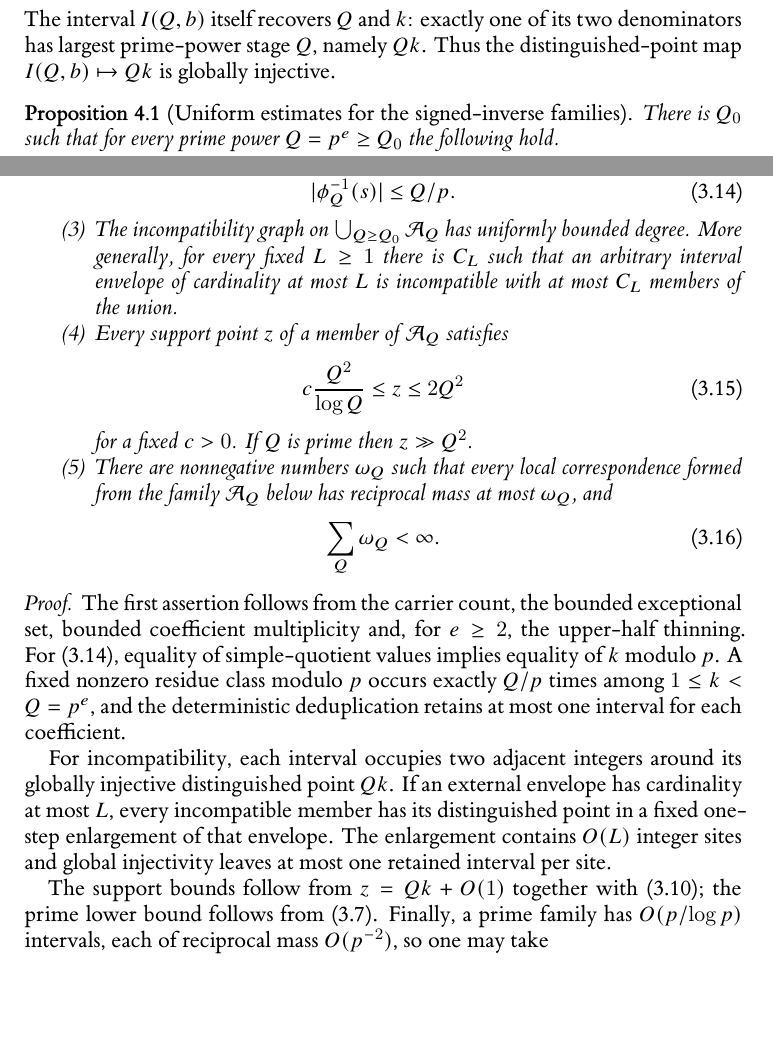
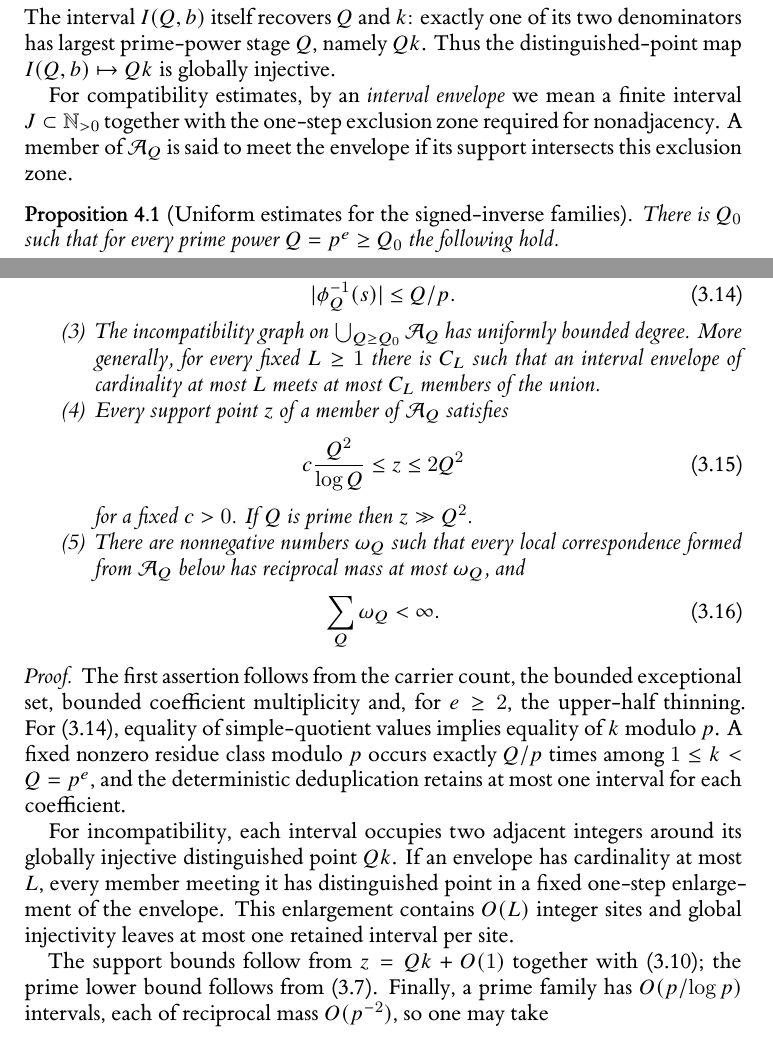
Before and after one commit to Yuren-Tang/erdos-289, a LaTeX paper (paper/manuscript.tex, which reads paper/sections/postpass-03-signed-inverse.tex): two parts of page 9 of 26, joined at a grey line, cut so that both start at the same text, the shorter picture padded with empty space. Compiled offline with XeLaTeX.

Commit message:
Use standard floor notation and define interval envelopes

```diff
--- a/paper/sections/postpass-03-signed-inverse.tex
+++ b/paper/sections/postpass-03-signed-inverse.tex
@@ -125,6 +125,8 @@ is therefore
 \]
 The interval $I(Q,b)$ itself recovers $Q$ and $k$: exactly one of its two denominators has largest prime-power stage $Q$, namely $Qk$.  Thus the distinguished-point map $I(Q,b)\mapsto Qk$ is globally injective.
 
+For compatibility estimates, by an \emph{interval envelope} we mean a finite interval $J\subset\N_{>0}$ together with the one-step exclusion zone required for nonadjacency.  A member of $\mathcal A_Q$ is said to meet the envelope if its support intersects this exclusion zone.
+
 \begin{proposition}[Uniform estimates for the signed-inverse families]\label{prop:signed-inverse-capabilities}
 There is $Q_0$ such that for every prime power $Q=p^e\ge Q_0$ the following hold.
 \begin{enumerate}
@@ -138,14 +140,14 @@ There is $Q_0$ such that for every prime power $Q=p^e\ge Q_0$ the following hold
 |\phi_Q^{-1}(s)|\le Q/p.
 \tag{3.14}\label{eq:fibre-bound}
 \]
-\item The incompatibility graph on $\bigcup_{Q\ge Q_0}\mathcal A_Q$ has uniformly bounded degree.  More generally, for every fixed $L\ge1$ there is $C_L$ such that an arbitrary interval envelope of cardinality at most $L$ is incompatible with at most $C_L$ members of the union.
+\item The incompatibility graph on $\bigcup_{Q\ge Q_0}\mathcal A_Q$ has uniformly bounded degree.  More generally, for every fixed $L\ge1$ there is $C_L$ such that an interval envelope of cardinality at most $L$ meets at most $C_L$ members of the union.
 \item Every support point $z$ of a member of $\mathcal A_Q$ satisfies
 \[
 c\frac{Q^2}{\log Q}\le z\le2Q^2
 \tag{3.15}\label{eq:support-window}
 \]
 for a fixed $c>0$.  If $Q$ is prime then $z\gg Q^2$.
-\item There are nonnegative numbers $\omega_Q$ such that every local correspondence formed from the family $\mathcal A_Q$ below has reciprocal mass at most $\omega_Q$, and
+\item There are nonnegative numbers $\omega_Q$ such that every local correspondence formed from $\mathcal A_Q$ below has reciprocal mass at most $\omega_Q$, and
 \[
 \sum_Q\omega_Q<\infty.
 \tag{3.16}\label{eq:role-summable}
@@ -156,7 +158,7 @@ for a fixed $c>0$.  If $Q$ is prime then $z\gg Q^2$.
 \begin{proof}
 The first assertion follows from the carrier count, the bounded exceptional set, bounded coefficient multiplicity and, for $e\ge2$, the upper-half thinning.  For \eqref{eq:fibre-bound}, equality of simple-quotient values implies equality of $k$ modulo $p$.  A fixed nonzero residue class modulo $p$ occurs exactly $Q/p$ times among $1\le k<Q=p^e$, and the deterministic deduplication retains at most one interval for each coefficient.
 
-For incompatibility, each interval occupies two adjacent integers around its globally injective distinguished point $Qk$.  If an external envelope has cardinality at most $L$, every incompatible member has its distinguished point in a fixed one-step enlargement of that envelope.  The enlargement contains $O(L)$ integer sites and global injectivity leaves at most one retained interval per site.
+For incompatibility, each interval occupies two adjacent integers around its globally injective distinguished point $Qk$.  If an envelope has cardinality at most $L$, every member meeting it has distinguished point in a fixed one-step enlargement of the envelope.  This enlargement contains $O(L)$ integer sites and global injectivity leaves at most one retained interval per site.
 
 The support bounds follow from $z=Qk+O(1)$ together with \eqref{eq:coef-lower}; the prime lower bound follows from \eqref{eq:atomic-k-lower}.  Finally, a prime family has $O(p/\log p)$ intervals, each of reciprocal mass $O(p^{-2})$, so one may take
 \[
```
Also changed, not shown: paper/sections/postpass-03-signed-inverse.tex (8 more changed lines).
